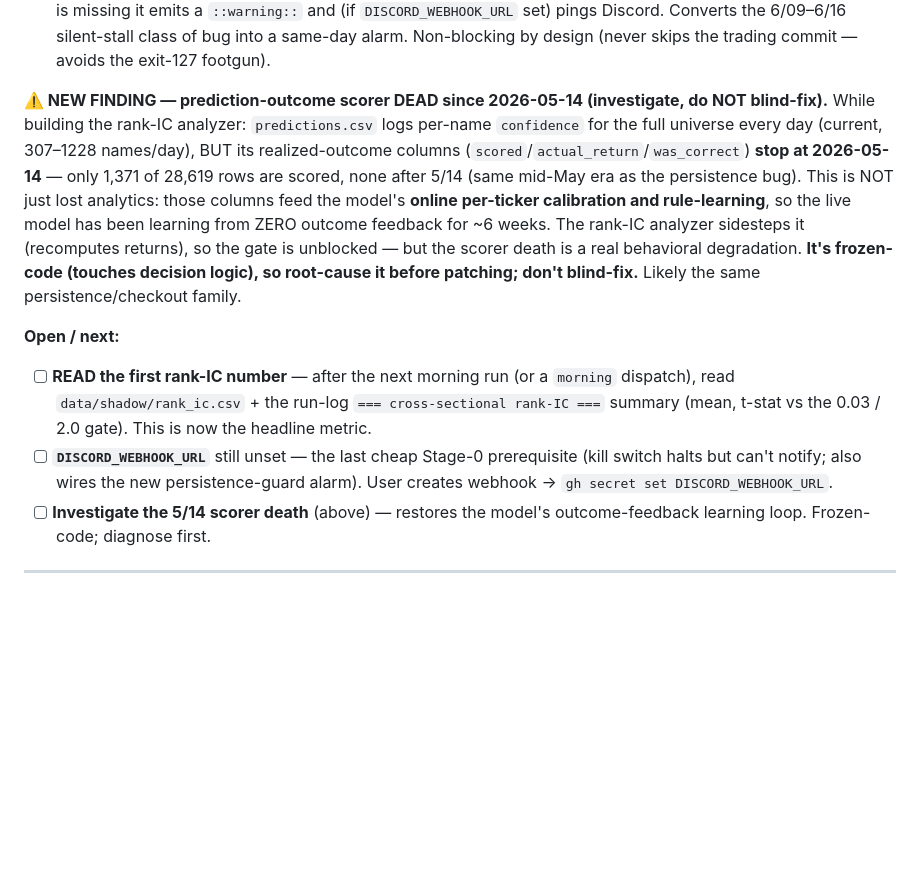
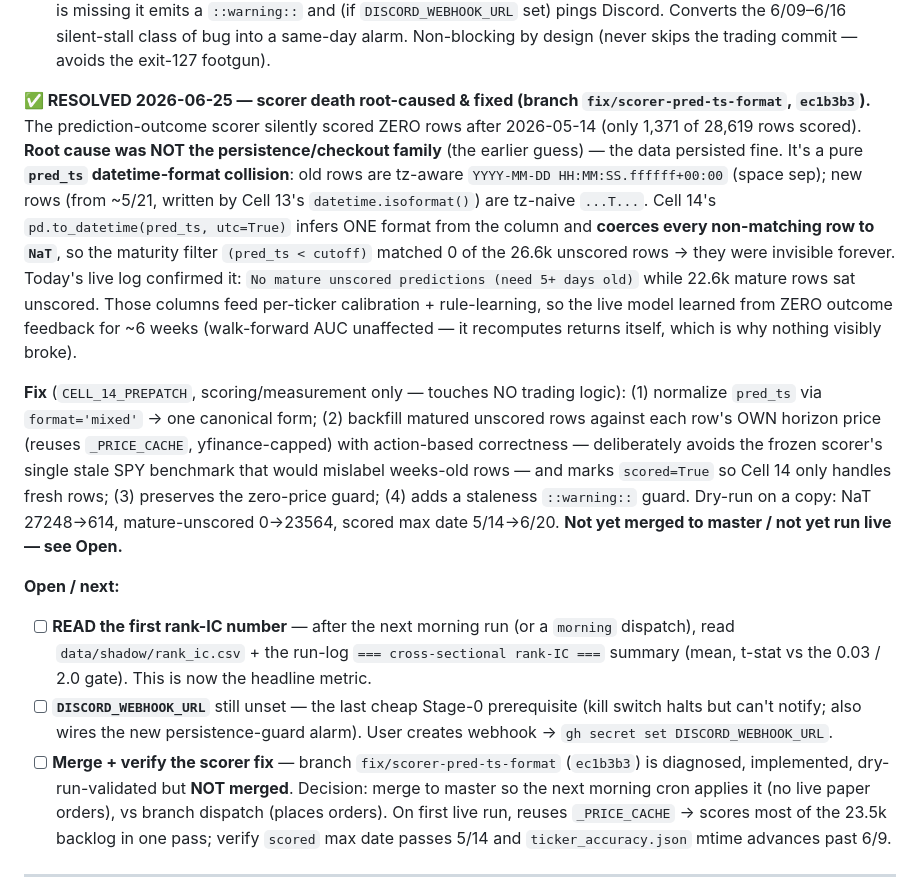
Before and after one commit to Southpaw3234/Quant-Terminal, a Markdown page: HANDOFF.md, the part around the change. Drawn GitHub-style; blank space fills up the shorter version.

Commit message:
docs(handoff): scorer death root-caused (pred_ts format collision) + fixed; correct prior persistence-family guess
Co-Authored-By: Claude Opus 4.8 <noreply@anthropic.com>

```diff
--- a/HANDOFF.md
+++ b/HANDOFF.md
@@ -96,16 +96,28 @@ Reviewed the last two morning runs (the 9:35 ET / 13:35 UTC cron-job.org dispatc
   silent-stall class of bug into a same-day alarm. Non-blocking by design (never skips
   the trading commit — avoids the exit-127 footgun).
 
-**⚠️ NEW FINDING — prediction-outcome scorer DEAD since 2026-05-14 (investigate, do NOT blind-fix).**
-While building the rank-IC analyzer: `predictions.csv` logs per-name `confidence` for the
-full universe every day (current, 307–1228 names/day), BUT its realized-outcome columns
-(`scored`/`actual_return`/`was_correct`) **stop at 2026-05-14** — only 1,371 of 28,619 rows
-are scored, none after 5/14 (same mid-May era as the persistence bug). This is NOT just lost
-analytics: those columns feed the model's **online per-ticker calibration and rule-learning**,
-so the live model has been learning from ZERO outcome feedback for ~6 weeks. The rank-IC
-analyzer sidesteps it (recomputes returns), so the gate is unblocked — but the scorer death
-is a real behavioral degradation. **It's frozen-code (touches decision logic), so root-cause
-it before patching; don't blind-fix.** Likely the same persistence/checkout family.
+**✅ RESOLVED 2026-06-25 — scorer death root-caused & fixed (branch `fix/scorer-pred-ts-format`, `ec1b3b3`).**
+The prediction-outcome scorer silently scored ZERO rows after 2026-05-14 (only 1,371 of
+28,619 rows scored). **Root cause was NOT the persistence/checkout family** (the earlier
+guess) — the data persisted fine. It's a pure **`pred_ts` datetime-format collision**:
+old rows are tz-aware `YYYY-MM-DD HH:MM:SS.ffffff+00:00` (space sep); new rows (from ~5/21,
+written by Cell 13's `datetime.isoformat()`) are tz-naive `...T...`. Cell 14's
+`pd.to_datetime(pred_ts, utc=True)` infers ONE format from the column and **coerces every
+non-matching row to `NaT`**, so the maturity filter `(pred_ts < cutoff)` matched 0 of the
+26.6k unscored rows → they were invisible forever. Today's live log confirmed it:
+`No mature unscored predictions (need 5+ days old)` while 22.6k mature rows sat unscored.
+Those columns feed per-ticker calibration + rule-learning, so the live model learned from
+ZERO outcome feedback for ~6 weeks (walk-forward AUC unaffected — it recomputes returns
+itself, which is why nothing visibly broke).
+
+**Fix** (`CELL_14_PREPATCH`, scoring/measurement only — touches NO trading logic):
+(1) normalize `pred_ts` via `format='mixed'` → one canonical form; (2) backfill matured
+unscored rows against each row's OWN horizon price (reuses `_PRICE_CACHE`, yfinance-capped)
+with action-based correctness — deliberately avoids the frozen scorer's single stale SPY
+benchmark that would mislabel weeks-old rows — and marks `scored=True` so Cell 14 only
+handles fresh rows; (3) preserves the zero-price guard; (4) adds a staleness `::warning::`
+guard. Dry-run on a copy: NaT 27248→614, mature-unscored 0→23564, scored max date 5/14→6/20.
+**Not yet merged to master / not yet run live — see Open.**
 
 **Open / next:**
 - [ ] **READ the first rank-IC number** — after the next morning run (or a `morning`
@@ -114,8 +126,11 @@ it before patching; don't blind-fix.** Likely the same persistence/checkout fami
 - [ ] **`DISCORD_WEBHOOK_URL`** still unset — the last cheap Stage-0 prerequisite (kill
   switch halts but can't notify; also wires the new persistence-guard alarm). User creates
   webhook → `gh secret set DISCORD_WEBHOOK_URL`.
-- [ ] **Investigate the 5/14 scorer death** (above) — restores the model's outcome-feedback
-  learning loop. Frozen-code; diagnose first.
+- [ ] **Merge + verify the scorer fix** — branch `fix/scorer-pred-ts-format` (`ec1b3b3`) is
+  diagnosed, implemented, dry-run-validated but **NOT merged**. Decision: merge to master so
+  the next morning cron applies it (no live paper orders), vs branch dispatch (places orders).
+  On first live run, reuses `_PRICE_CACHE` → scores most of the 23.5k backlog in one pass;
+  verify `scored` max date passes 5/14 and `ticker_accuracy.json` mtime advances past 6/9.
 
 ---
 
```
